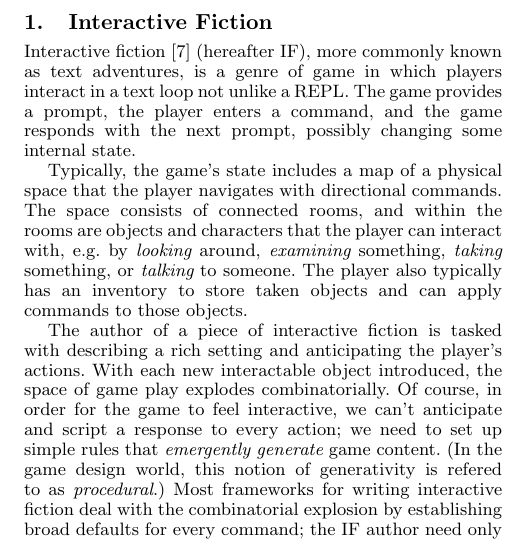
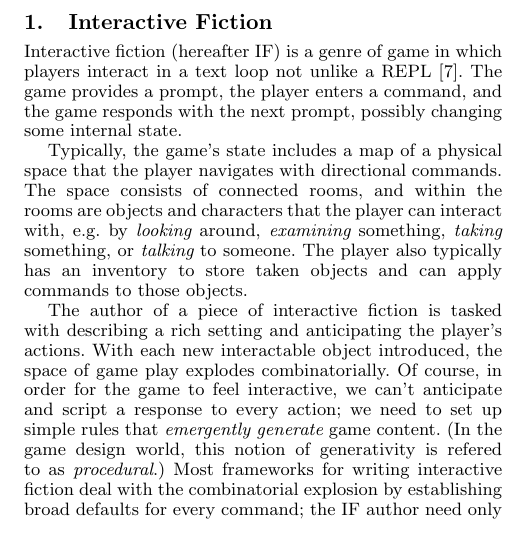
Before and after one commit to calvis/IF, a LaTeX paper (if.tex, which reads intro.tex): part of one column of page 1 of 2, cut so that both start at the same text. Compiled offline with pdfLaTeX; a missing font is replaced by an installed copy or a similar font.

Commit message:
changed first sentence

```diff
--- a/intro.tex
+++ b/intro.tex
@@ -1,8 +1,8 @@
-Interactive fiction~\cite{Montfort:2004:TLP:940352} (hereafter IF),
-more commonly known as text adventures, is a genre of game in which
-players interact in a text loop not unlike a REPL. The game provides a
-prompt, the player enters a command, and the game responds with the
-next prompt, possibly changing some internal state.
+Interactive fiction (hereafter IF) is a genre of game in which players
+interact in a text loop not unlike a
+REPL~\cite{Montfort:2004:TLP:940352}. The game provides a prompt, the
+player enters a command, and the game responds with the next prompt,
+possibly changing some internal state.
 
 Typically, the game's state includes a map of a physical space that the
 player navigates with directional commands. The space consists of connected
```
